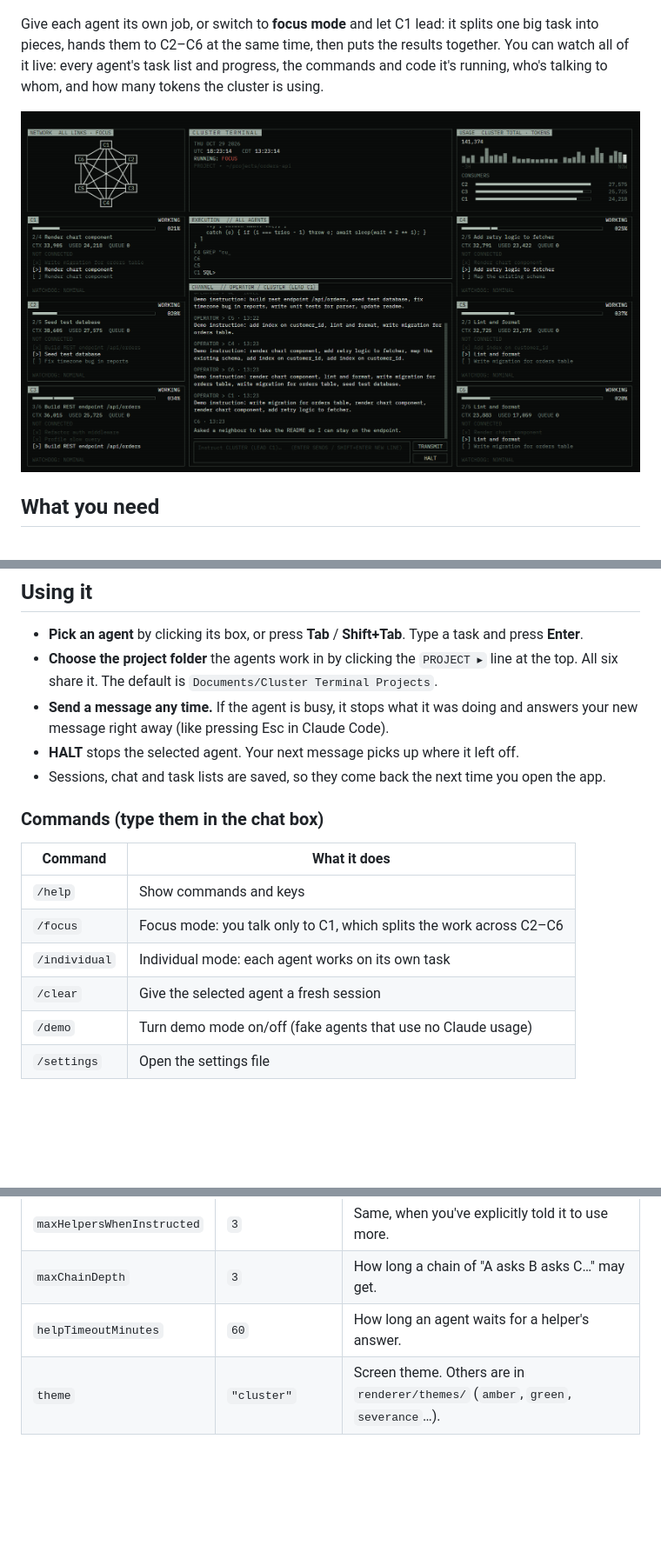
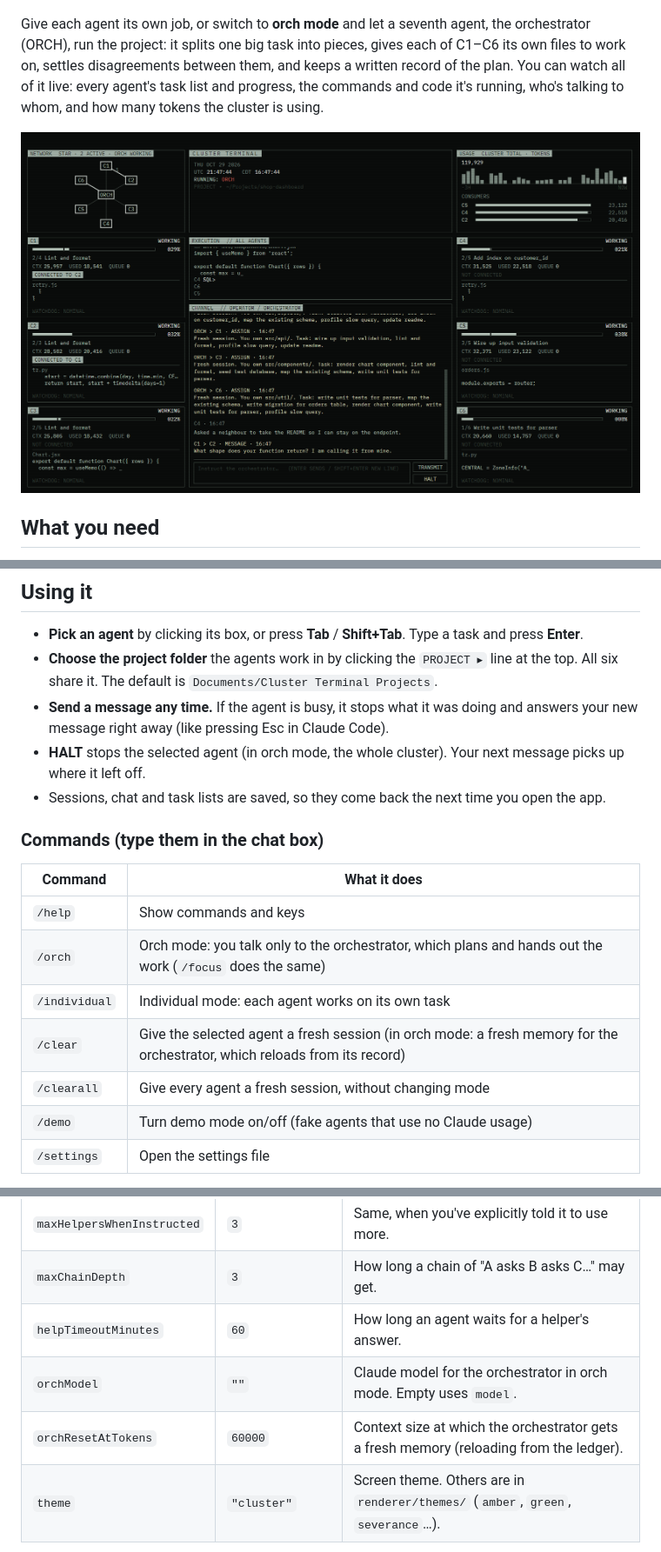
Before and after one commit to coltonr100/Cluster-Terminal-Public, a Markdown page: README.md, 3 parts joined by grey strips. Shown at 87% size. GitHub-like rendering; pictures changed too: docs/screenshot-focus.png (deleted), docs/screenshot-orch.png (added); blank space fills up the shorter version.

```diff
--- a/README.md
+++ b/README.md
@@ -4,9 +4,9 @@ Six [Claude Code](https://claude.com/claude-code) agents, **C1–C6**, working s
 
 ![Cluster Terminal in individual mode](docs/screenshot.png)
 
-Give each agent its own job, or switch to **focus mode** and let C1 lead: it splits one big task into pieces, hands them to C2–C6 at the same time, then puts the results together. You can watch all of it live: every agent's task list and progress, the commands and code it's running, who's talking to whom, and how many tokens the cluster is using.
+Give each agent its own job, or switch to **orch mode** and let a seventh agent, the orchestrator (ORCH), run the project: it splits one big task into pieces, gives each of C1–C6 its own files to work on, settles disagreements between them, and keeps a written record of the plan. You can watch all of it live: every agent's task list and progress, the commands and code it's running, who's talking to whom, and how many tokens the cluster is using.
 
-![Focus mode: C1 leading the other five](docs/screenshot-focus.png)
+![Orch mode: the orchestrator directing C1–C6](docs/screenshot-orch.png)
 
 ## What you need
 
@@ -36,7 +36,7 @@ When it opens, the chat panel says either **WELCOME** (you're ready) or **SETUP
 - **Pick an agent** by clicking its box, or press **Tab** / **Shift+Tab**. Type a task and press **Enter**.
 - **Choose the project folder** the agents work in by clicking the `PROJECT ▸` line at the top. All six share it. The default is `Documents/Cluster Terminal Projects`.
 - **Send a message any time.** If the agent is busy, it stops what it was doing and answers your new message right away (like pressing Esc in Claude Code).
-- **HALT** stops the selected agent. Your next message picks up where it left off.
+- **HALT** stops the selected agent (in orch mode, the whole cluster). Your next message picks up where it left off.
 - Sessions, chat and task lists are saved, so they come back the next time you open the app.
 
 ### Commands (type them in the chat box)
@@ -44,9 +44,10 @@ When it opens, the chat panel says either **WELCOME** (you're ready) or **SETUP
 | Command | What it does |
 |---|---|
 | `/help` | Show commands and keys |
-| `/focus` | Focus mode: you talk only to C1, which splits the work across C2–C6 |
+| `/orch` | Orch mode: you talk only to the orchestrator, which plans and hands out the work (`/focus` does the same) |
 | `/individual` | Individual mode: each agent works on its own task |
-| `/clear` | Give the selected agent a fresh session |
+| `/clear` | Give the selected agent a fresh session (in orch mode: a fresh memory for the orchestrator, which reloads from its record) |
+| `/clearall` | Give every agent a fresh session, without changing mode |
 | `/demo` | Turn demo mode on/off (fake agents that use no Claude usage) |
 | `/settings` | Open the settings file |
 
@@ -82,6 +94,8 @@ Each agent is a real Claude Code session with a few extra "cluster" tools:
 | `maxHelpersWhenInstructed` | `3` | Same, when you've explicitly told it to use more. |
 | `maxChainDepth` | `3` | How long a chain of "A asks B asks C…" may get. |
 | `helpTimeoutMinutes` | `60` | How long an agent waits for a helper's answer. |
+| `orchModel` | `""` | Claude model for the orchestrator in orch mode. Empty uses `model`. |
+| `orchResetAtTokens` | `60000` | Context size at which the orchestrator gets a fresh memory (reloading from the ledger). |
 | `theme` | `"cluster"` | Screen theme. Others are in `renderer/themes/` (`amber`, `green`, `severance`…). |
 
 The settings file and saved sessions are kept in:
```
Also changed, not shown: other parts of README.md (+14 -2 lines), CLAUDE.md (+2 -0 lines), PROGRESS.md (+2 -0 lines), 10 other files.
